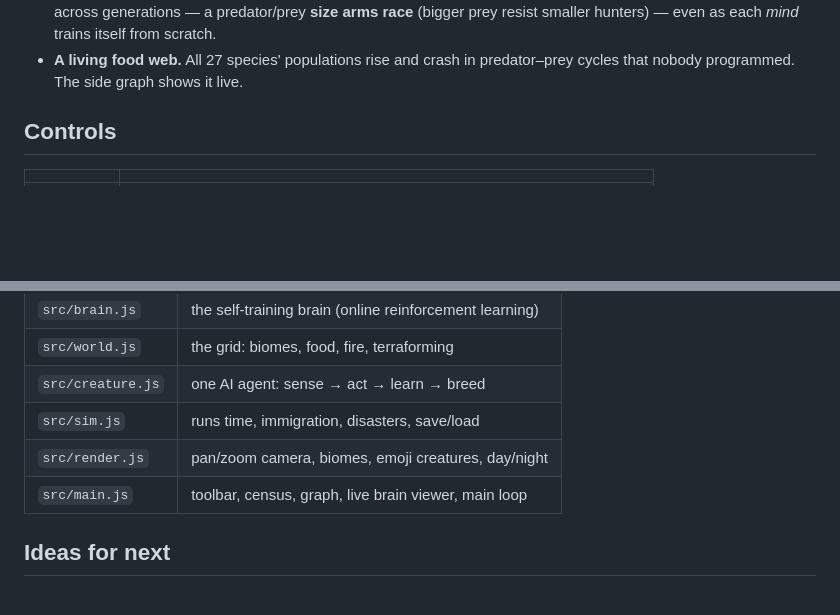
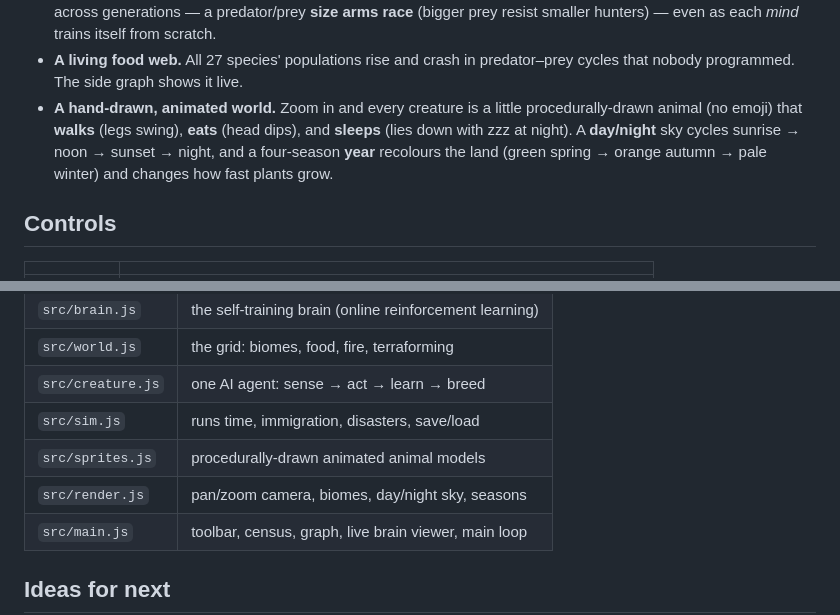
Before and after one commit to viraajbindra-a11y/mindbox, a Markdown page: README.md, 2 parts joined by grey strips. GitHub-like rendering; blank space fills up the shorter version.

Commit message:
Docs: animated models, day/night, seasons
Co-Authored-By: Claude Opus 4.8 <noreply@anthropic.com>

```diff
--- a/README.md
+++ b/README.md
@@ -38,6 +38,11 @@ You play the god: shape the land, grow forests, and hurl meteors.
   trains itself from scratch.
 - **A living food web.** All 27 species' populations rise and crash in
   predator–prey cycles that nobody programmed. The side graph shows it live.
+- **A hand-drawn, animated world.** Zoom in and every creature is a little
+  procedurally-drawn animal (no emoji) that **walks** (legs swing), **eats** (head
+  dips), and **sleeps** (lies down with zzz at night). A **day/night** sky cycles
+  sunrise → noon → sunset → night, and a four-season **year** recolours the land
+  (green spring → orange autumn → pale winter) and changes how fast plants grow.
 
 ## Controls
 
@@ -70,7 +75,8 @@ Plain HTML + Canvas + JavaScript — no libraries, no build.
 | `src/world.js`    | the grid: biomes, food, fire, terraforming |
 | `src/creature.js` | one AI agent: sense → act → learn → breed |
 | `src/sim.js`      | runs time, immigration, disasters, save/load |
-| `src/render.js`   | pan/zoom camera, biomes, emoji creatures, day/night |
+| `src/sprites.js`  | procedurally-drawn animated animal models |
+| `src/render.js`   | pan/zoom camera, biomes, day/night sky, seasons |
 | `src/main.js`     | toolbar, census, graph, live brain viewer, main loop |
 
 ## Ideas for next
```
